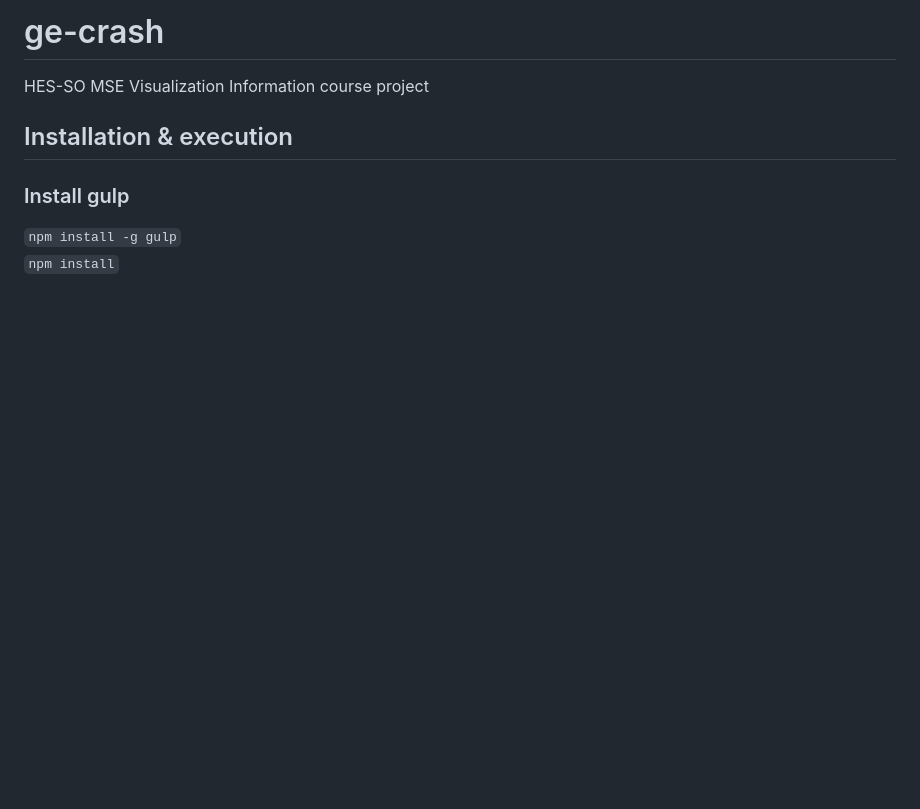
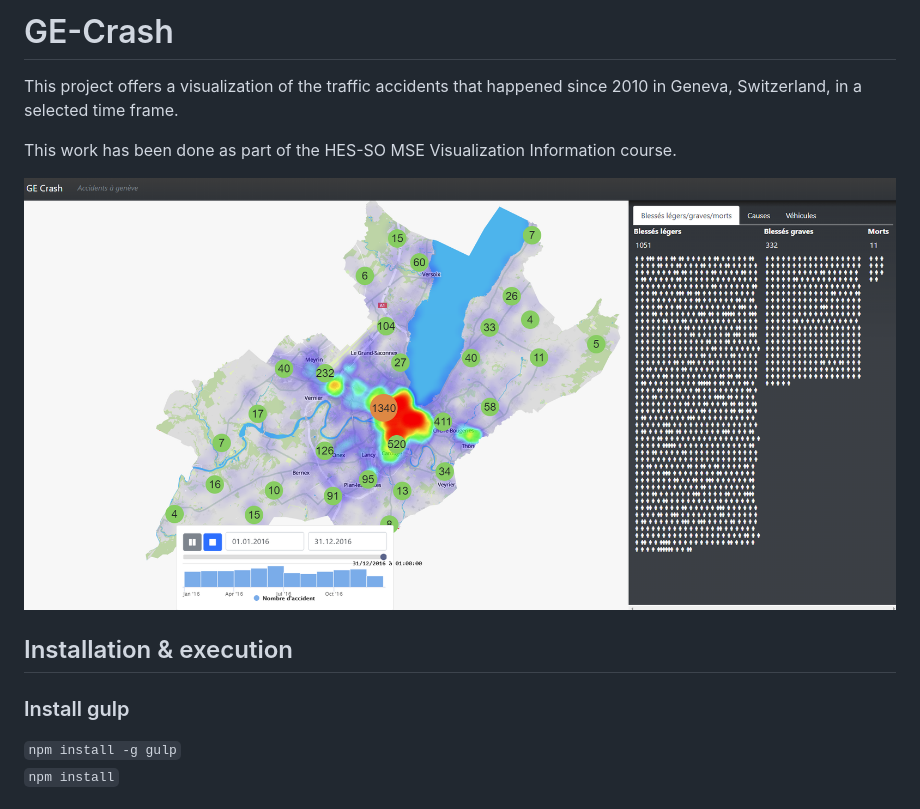
Before and after one commit to cimami/ge-crash, a Markdown page: README.md, the part around the change. Rendered like a GitHub page; pictures changed too: docs/app_general_view.png (added); blank space fills up the shorter version.

Commit message:
Add app description in project readme

```diff
--- a/README.md
+++ b/README.md
@@ -1,8 +1,12 @@
 <!-- markdownlint-disable MD009 -->
 
-# ge-crash
+# GE-Crash
 
-HES-SO MSE Visualization Information course project
+This project offers a visualization of the traffic accidents that happened since 2010 in Geneva, Switzerland, in a selected time frame.
+
+This work has been done as part of the HES-SO MSE Visualization Information course.
+
+![Application preview](docs/app_general_view.png)
 
 ## Installation & execution
 
```
